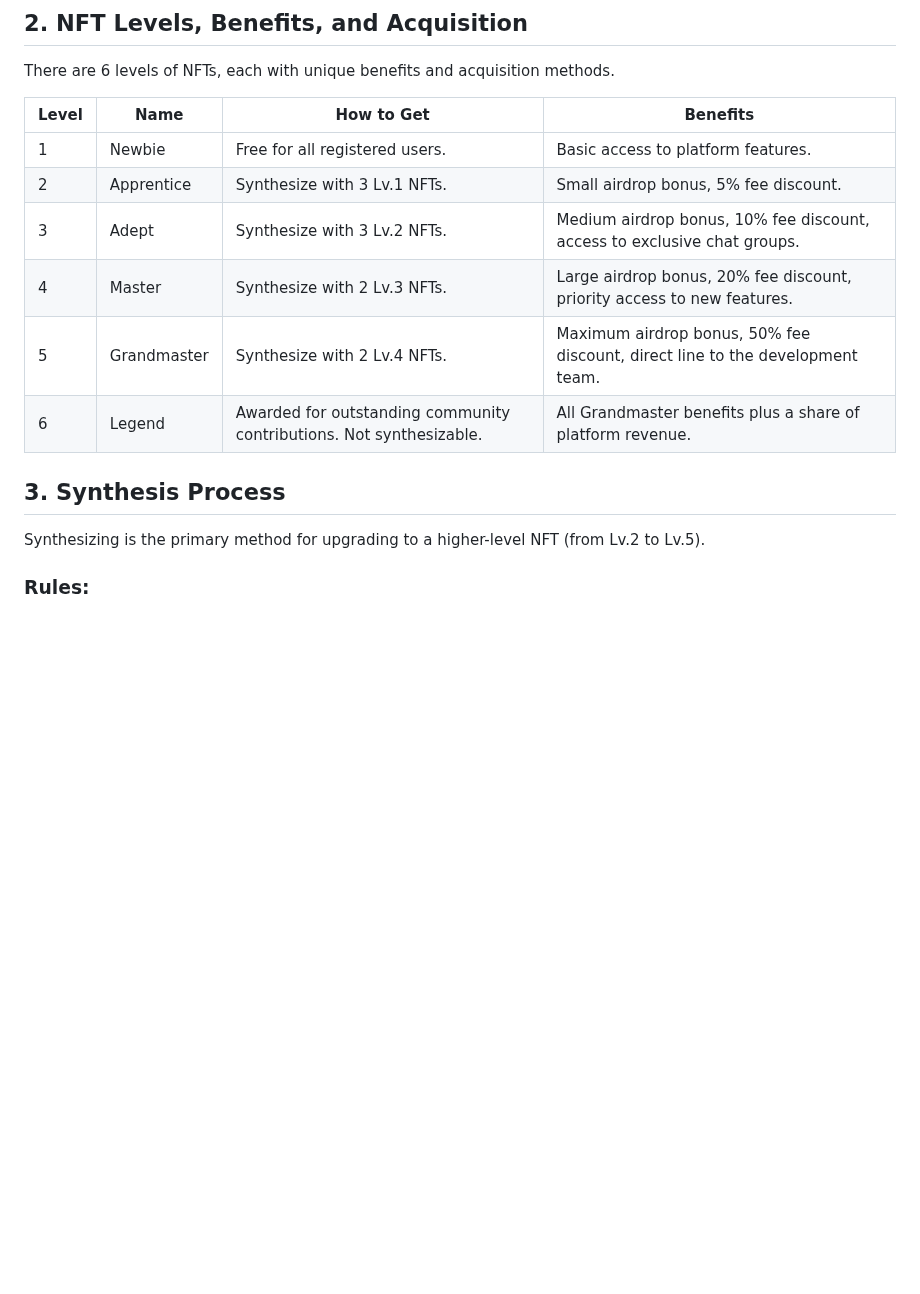
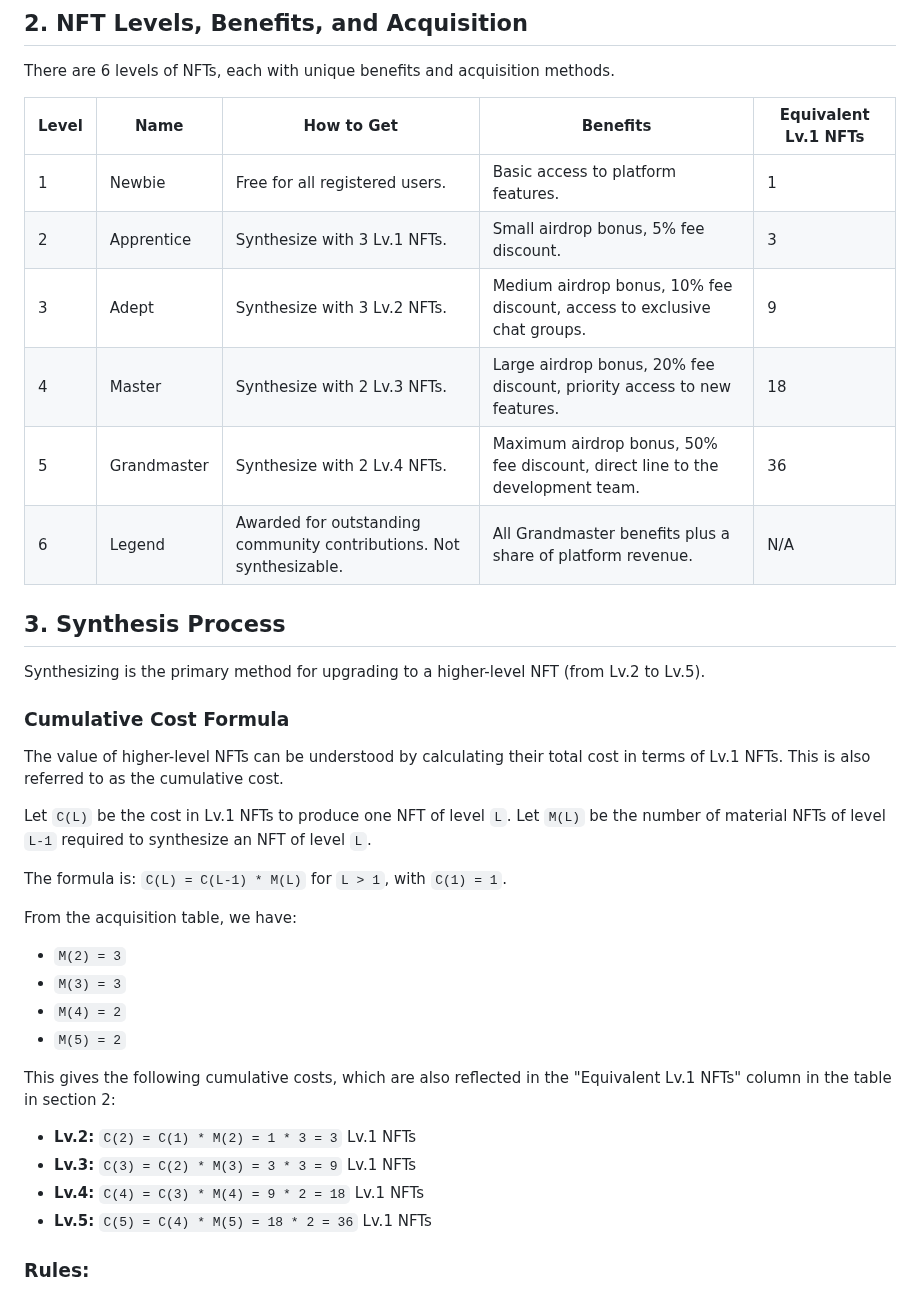
Before and after one commit to ljg-cqu/aiw3-nft-solana, a Markdown page: docs/manual.md, the part around the change. GitHub-like rendering; blank space fills up the shorter version.

Commit message:
docs: Add NFT cumulative cost formula to manual
Co-authored-by: aider (openrouter/google/gemini-2.5-pro) <aider@aider.chat>

```diff
--- a/docs/manual.md
+++ b/docs/manual.md
@@ -10,18 +10,40 @@ AIW3 Tiered NFTs are a series of NFTs with different levels that serve as a user
 
 There are 6 levels of NFTs, each with unique benefits and acquisition methods.
 
-| Level | Name        | How to Get                                                     | Benefits                                                                      |
-|-------|-------------|----------------------------------------------------------------|-------------------------------------------------------------------------------|
-| 1     | Newbie      | Free for all registered users.                                 | Basic access to platform features.                                            |
-| 2     | Apprentice  | Synthesize with 3 Lv.1 NFTs.                                   | Small airdrop bonus, 5% fee discount.                                         |
-| 3     | Adept       | Synthesize with 3 Lv.2 NFTs.                                   | Medium airdrop bonus, 10% fee discount, access to exclusive chat groups.      |
-| 4     | Master      | Synthesize with 2 Lv.3 NFTs.                                   | Large airdrop bonus, 20% fee discount, priority access to new features.       |
-| 5     | Grandmaster | Synthesize with 2 Lv.4 NFTs.                                   | Maximum airdrop bonus, 50% fee discount, direct line to the development team. |
-| 6     | Legend      | Awarded for outstanding community contributions. Not synthesizable. | All Grandmaster benefits plus a share of platform revenue.                    |
+| Level | Name        | How to Get                                                     | Benefits                                                                      | Equivalent Lv.1 NFTs |
+|-------|-------------|----------------------------------------------------------------|-------------------------------------------------------------------------------|----------------------|
+| 1     | Newbie      | Free for all registered users.                                 | Basic access to platform features.                                            | 1                    |
+| 2     | Apprentice  | Synthesize with 3 Lv.1 NFTs.                                   | Small airdrop bonus, 5% fee discount.                                         | 3                    |
+| 3     | Adept       | Synthesize with 3 Lv.2 NFTs.                                   | Medium airdrop bonus, 10% fee discount, access to exclusive chat groups.      | 9                    |
+| 4     | Master      | Synthesize with 2 Lv.3 NFTs.                                   | Large airdrop bonus, 20% fee discount, priority access to new features.       | 18                   |
+| 5     | Grandmaster | Synthesize with 2 Lv.4 NFTs.                                   | Maximum airdrop bonus, 50% fee discount, direct line to the development team. | 36                   |
+| 6     | Legend      | Awarded for outstanding community contributions. Not synthesizable. | All Grandmaster benefits plus a share of platform revenue.                    | N/A                  |
 
 ## 3. Synthesis Process
 
 Synthesizing is the primary method for upgrading to a higher-level NFT (from Lv.2 to Lv.5).
+
+### Cumulative Cost Formula
+
+The value of higher-level NFTs can be understood by calculating their total cost in terms of Lv.1 NFTs. This is also referred to as the cumulative cost.
+
+Let `C(L)` be the cost in Lv.1 NFTs to produce one NFT of level `L`.
+Let `M(L)` be the number of material NFTs of level `L-1` required to synthesize an NFT of level `L`.
+
+The formula is:
+`C(L) = C(L-1) * M(L)` for `L > 1`, with `C(1) = 1`.
+
+From the acquisition table, we have:
+- `M(2) = 3`
+- `M(3) = 3`
+- `M(4) = 2`
+- `M(5) = 2`
+
+This gives the following cumulative costs, which are also reflected in the "Equivalent Lv.1 NFTs" column in the table in section 2:
+- **Lv.2:** `C(2) = C(1) * M(2) = 1 * 3 = 3` Lv.1 NFTs
+- **Lv.3:** `C(3) = C(2) * M(3) = 3 * 3 = 9` Lv.1 NFTs
+- **Lv.4:** `C(4) = C(3) * M(4) = 9 * 2 = 18` Lv.1 NFTs
+- **Lv.5:** `C(5) = C(4) * M(5) = 18 * 2 = 36` Lv.1 NFTs
 
 ### Rules:
 - **Materials:** To synthesize a target NFT, a user must hold a specific number of lower-level NFTs.
```
